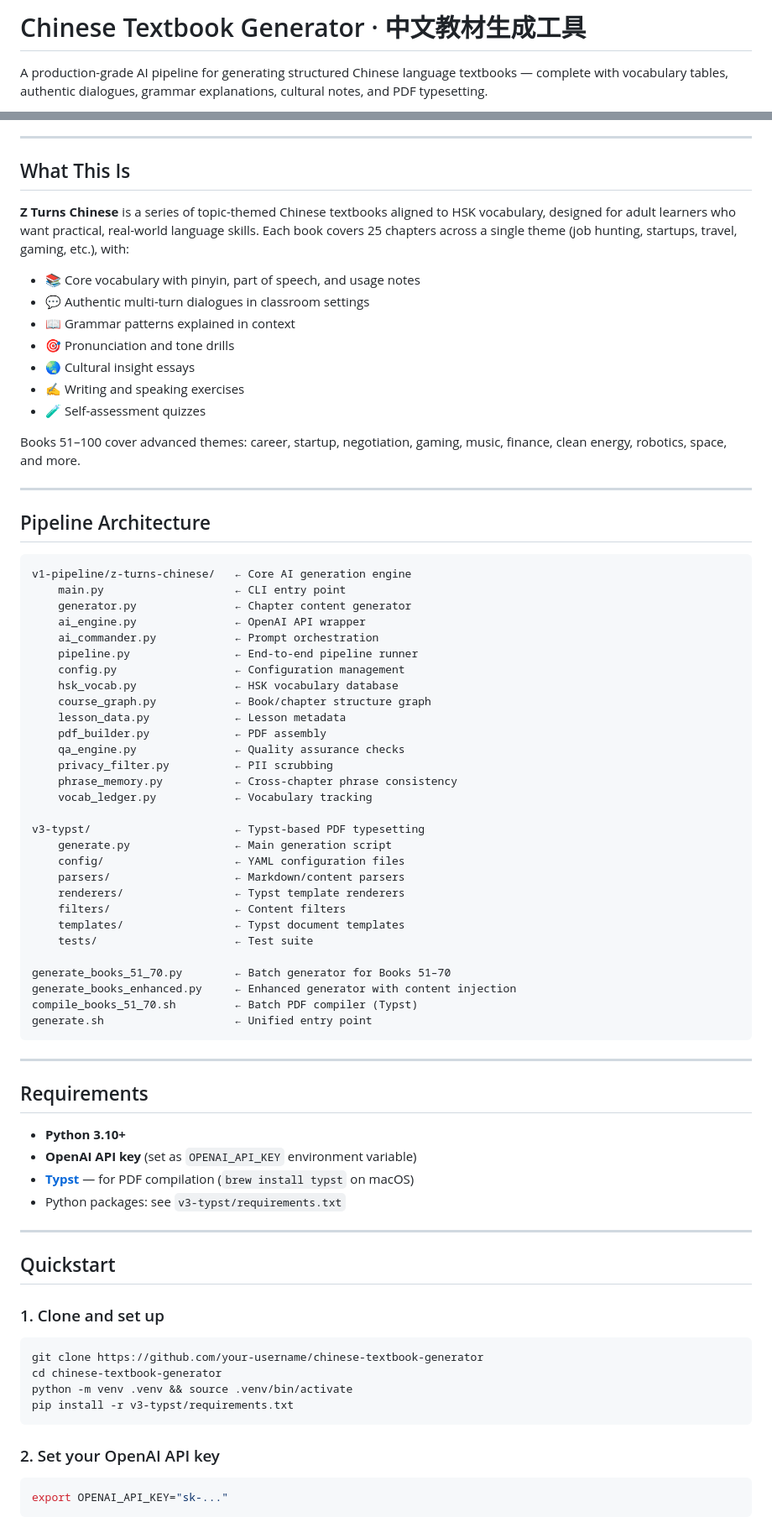
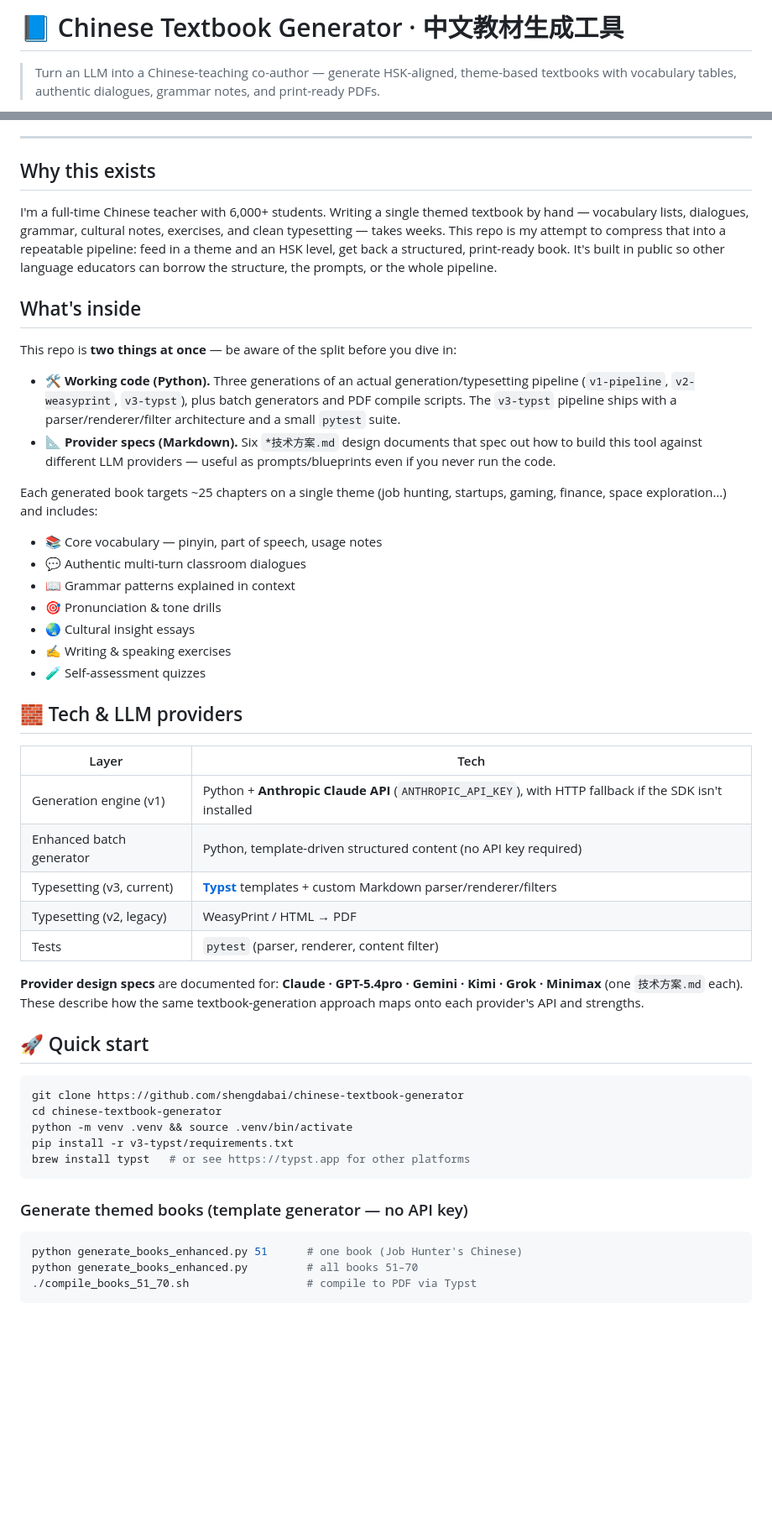
Before and after one commit to shengdabai/chinese-textbook-generator, a Markdown page: README.md, 2 parts joined by grey strips. Shown at 84% size. Rendered like a GitHub page; blank space fills up the shorter version.

Commit message:
docs: optimize README — overview, usage, connect

````diff
--- a/README.md
+++ b/README.md
@@ -1,4 +1,4 @@
-# Chinese Textbook Generator · 中文教材生成工具
+# 📘 Chinese Textbook Generator · 中文教材生成工具
 
-A production-grade AI pipeline for generating structured Chinese language textbooks — complete with vocabulary tables, authentic dialogues, grammar explanations, cultural notes, and PDF typesetting.
+> Turn an LLM into a Chinese-teaching co-author — generate HSK-aligned, theme-based textbooks with vocabulary tables, authentic dialogues, grammar notes, and print-ready PDFs.
 
@@ -6,81 +10,54 @@ A production-grade AI pipeline for generating structured Chinese language textbo
 
 ---
 
-## What This Is
+## Why this exists
 
-**Z Turns Chinese** is a series of topic-themed Chinese textbooks aligned to HSK vocabulary, designed for adult learners who want practical, real-world language skills. Each book covers 25 chapters across a single theme (job hunting, startups, travel, gaming, etc.), with:
+I'm a full-time Chinese teacher with 6,000+ students. Writing a single themed textbook by hand — vocabulary lists, dialogues, grammar, cultural notes, exercises, and clean typesetting — takes weeks. This repo is my attempt to compress that into a repeatable pipeline: feed in a theme and an HSK level, get back a structured, print-ready book. It's built in public so other language educators can borrow the structure, the prompts, or the whole pipeline.
 
-- 📚 Core vocabulary with pinyin, part of speech, and usage notes
-- 💬 Authentic multi-turn dialogues in classroom settings
+## What's inside
+
+This repo is **two things at once** — be aware of the split before you dive in:
+
+- **🛠️ Working code (Python).** Three generations of an actual generation/typesetting pipeline (`v1-pipeline`, `v2-weasyprint`, `v3-typst`), plus batch generators and PDF compile scripts. The `v3-typst` pipeline ships with a parser/renderer/filter architecture and a small `pytest` suite.
+- **📐 Provider specs (Markdown).** Six `*技术方案.md` design documents that spec out how to build this tool against different LLM providers — useful as prompts/blueprints even if you never run the code.
+
+Each generated book targets ~25 chapters on a single theme (job hunting, startups, gaming, finance, space exploration…) and includes:
+
+- 📚 Core vocabulary — pinyin, part of speech, usage notes
+- 💬 Authentic multi-turn classroom dialogues
 - 📖 Grammar patterns explained in context
-- 🎯 Pronunciation and tone drills
+- 🎯 Pronunciation & tone drills
 - 🌏 Cultural insight essays
-- ✍️ Writing and speaking exercises
+- ✍️ Writing & speaking exercises
 - 🧪 Self-assessment quizzes
 
-Books 51–100 cover advanced themes: career, startup, negotiation, gaming, music, finance, clean energy, robotics, space, and more.
+## 🧱 Tech & LLM providers
 
----
+| Layer | Tech |
+|-------|------|
+| Generation engine (v1) | Python + **Anthropic Claude API** (`ANTHROPIC_API_KEY`), with HTTP fallback if the SDK isn't installed |
+| Enhanced batch generator | Python, template-driven structured content (no API key required) |
+| Typesetting (v3, current) | **[Typst](https://typst.app/)** templates + custom Markdown parser/renderer/filters |
+| Typesetting (v2, legacy) | WeasyPrint / HTML → PDF |
+| Tests | `pytest` (parser, renderer, content filter) |
 
-## Pipeline Architecture
+**Provider design specs** are documented for: **Claude · GPT-5.4pro · Gemini · Kimi · Grok · Minimax** (one `技术方案.md` each). These describe how the same textbook-generation approach maps onto each provider's API and strengths.
 
-```
-v1-pipeline/z-turns-chinese/   ← Core AI generation engine
-    main.py                    ← CLI entry point
-    generator.py               ← Chapter content generator
-    ai_engine.py               ← OpenAI API wrapper
-    ai_commander.py            ← Prompt orchestration
-    pipeline.py                ← End-to-end pipeline runner
-    config.py                  ← Configuration management
-    hsk_vocab.py               ← HSK vocabulary database
-    course_graph.py            ← Book/chapter structure graph
-    lesson_data.py             ← Lesson metadata
-    pdf_builder.py             ← PDF assembly
-    qa_engine.py               ← Quality assurance checks
-    privacy_filter.py          ← PII scrubbing
-    phrase_memory.py           ← Cross-chapter phrase consistency
-    vocab_ledger.py            ← Vocabulary tracking
-
-v3-typst/                      ← Typst-based PDF typesetting
-    generate.py                ← Main generation script
-    config/                    ← YAML configuration files
-    parsers/                   ← Markdown/content parsers
-    renderers/                 ← Typst template renderers
-    filters/                   ← Content filters
-    templates/                 ← Typst document templates
-    tests/                     ← Test suite
-
-generate_books_51_70.py        ← Batch generator for Books 51–70
-generate_books_enhanced.py     ← Enhanced generator with content injection
-compile_books_51_70.sh         ← Batch PDF compiler (Typst)
-generate.sh                    ← Unified entry point
-```
-
----
-
-## Requirements
-
-- **Python 3.10+**
-- **OpenAI API key** (set as `OPENAI_API_KEY` environment variable)
-- **[Typst](https://typst.app/)** — for PDF compilation (`brew install typst` on macOS)
-- Python packages: see `v3-typst/requirements.txt`
-
----
-
-## Quickstart
-
-### 1. Clone and set up
+## 🚀 Quick start
 
 ```bash
-git clone https://github.com/your-username/chinese-textbook-generator
+git clone https://github.com/shengdabai/chinese-textbook-generator
 cd chinese-textbook-generator
 python -m venv .venv && source .venv/bin/activate
 pip install -r v3-typst/requirements.txt
+brew install typst   # or see https://typst.app for other platforms
 ```
 
-### 2. Set your OpenAI API key
+### Generate themed books (template generator — no API key)
 
 ```bash
-export OPENAI_API_KEY="sk-..."
+python generate_books_enhanced.py 51      # one book (Job Hunter's Chinese)
+python generate_books_enhanced.py         # all books 51–70
+./compile_books_51_70.sh                  # compile to PDF via Typst
 ```
 
````
Also changed, not shown: other parts of README.md (+112 -83 lines).
